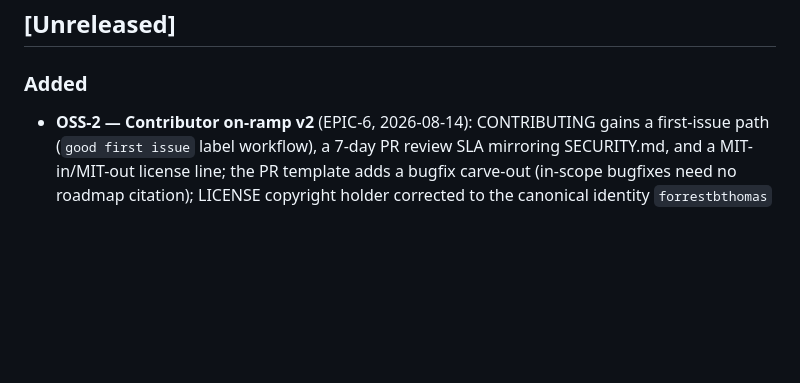
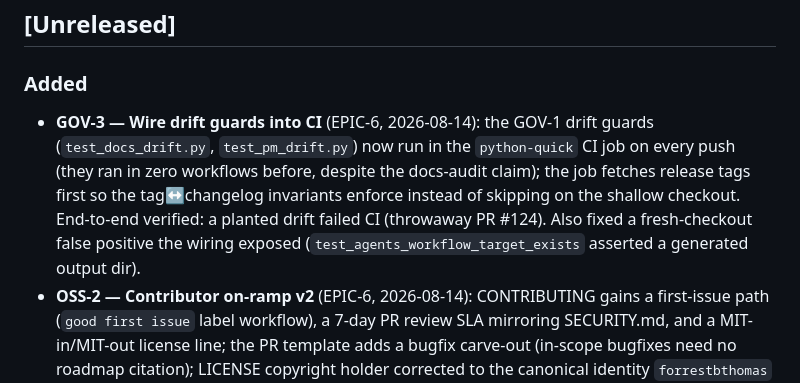
Before and after one commit to forrestbthomas/pi-harness, a Markdown page: CHANGELOG.md, the part around the change. Drawn GitHub-style; blank space fills up the shorter version.

```diff
--- a/CHANGELOG.md
+++ b/CHANGELOG.md
@@ -7,6 +7,14 @@ All notable changes to this project are documented here. Format follows
 ## [Unreleased]
 
 ### Added
+- **GOV-3 — Wire drift guards into CI** (EPIC-6, 2026-08-14): the GOV-1
+  drift guards (`test_docs_drift.py`, `test_pm_drift.py`) now run in the
+  `python-quick` CI job on every push (they ran in zero workflows before,
+  despite the docs-audit claim); the job fetches release tags first so the
+  tag↔changelog invariants enforce instead of skipping on the shallow
+  checkout. End-to-end verified: a planted drift failed CI (throwaway PR
+  #124). Also fixed a fresh-checkout false positive the wiring exposed
+  (`test_agents_workflow_target_exists` asserted a generated output dir).
 - **OSS-2 — Contributor on-ramp v2** (EPIC-6, 2026-08-14): CONTRIBUTING gains
   a first-issue path (`good first issue` label workflow), a 7-day PR review
   SLA mirroring SECURITY.md, and a MIT-in/MIT-out license line; the PR
```
Also changed, not shown: BACKLOG.md (+14 -15 lines), STATUS.md (+2 -1 lines).
